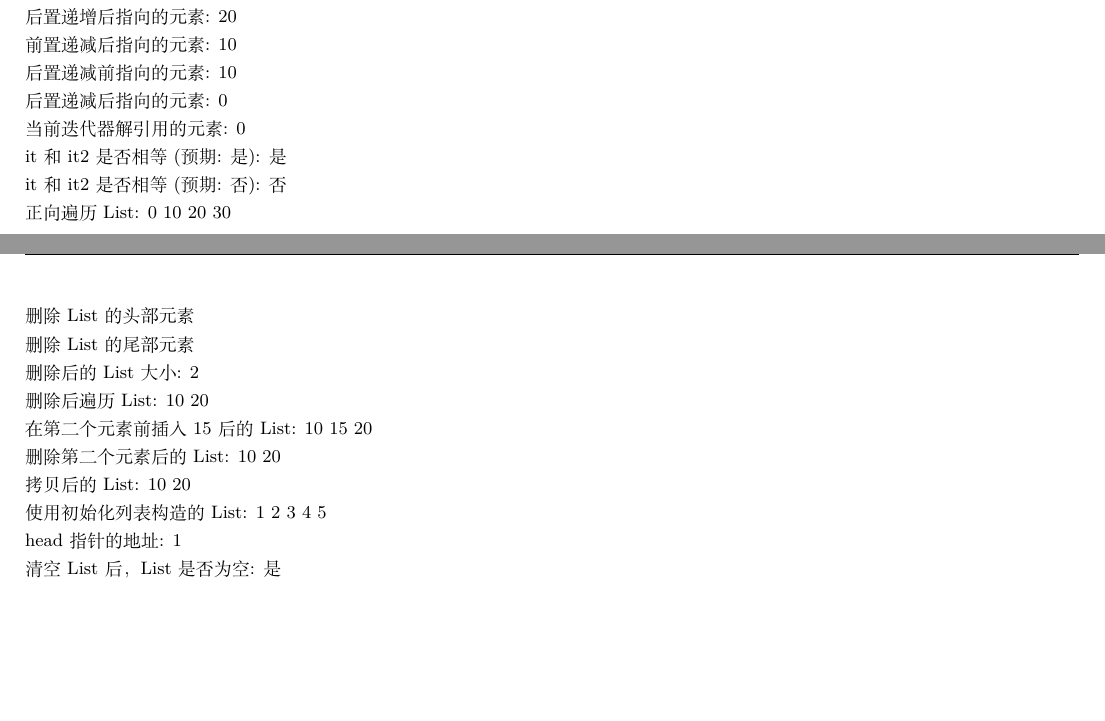
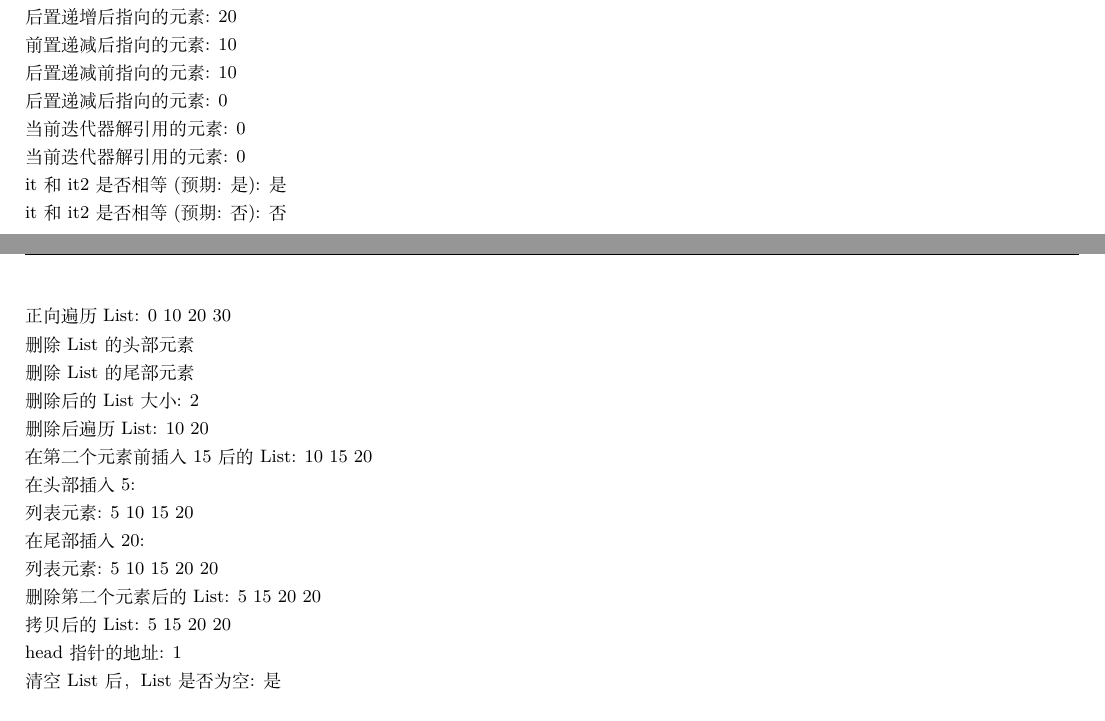
Before and after one commit to 2050109/-why-2024, a LaTeX document (List/report.tex): two parts of pages 1 and 2 of 2, joined at a grey line, cut so that both start at the same text, the shorter picture padded with empty space. Compiled offline with XeLaTeX.

Commit message:
Add files via upload

```diff
--- a/List/report.tex
+++ b/List/report.tex
@@ -88,6 +88,7 @@ List 的第一个元素: 0\\
 后置递减前指向的元素: 10\\
 后置递减后指向的元素: 0\\
 当前迭代器解引用的元素: 0\\
+当前迭代器解引用的元素: 0\\
 it 和 it2 是否相等 (预期: 是): 是\\
 it 和 it2 是否相等 (预期: 否): 否\\
 正向遍历 List: 0 10 20 30 \\
@@ -96,9 +97,12 @@ it 和 it2 是否相等 (预期: 否): 否\\
 删除后的 List 大小: 2\\
 删除后遍历 List: 10 20 \\
 在第二个元素前插入 15 后的 List: 10 15 20 \\
-删除第二个元素后的 List: 10 20 \\
-拷贝后的 List: 10 20 \\
-使用初始化列表构造的 List: 1 2 3 4 5 \\
+在头部插入 5:\\
+列表元素: 5 10 15 20 \\
+在尾部插入 20:\\
+列表元素: 5 10 15 20 20 \\
+删除第二个元素后的 List: 5 15 20 20 \\
+拷贝后的 List: 5 15 20 20 \\
 head 指针的地址: 1\\
 清空 List 后，List 是否为空: 是\\
 
```
Also changed, not shown: List/report.tex (2 more changed lines).
